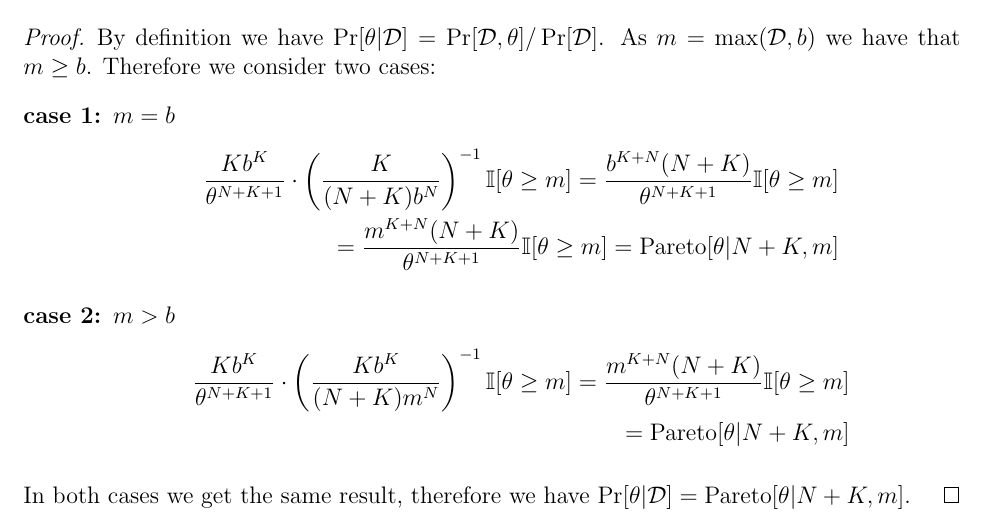
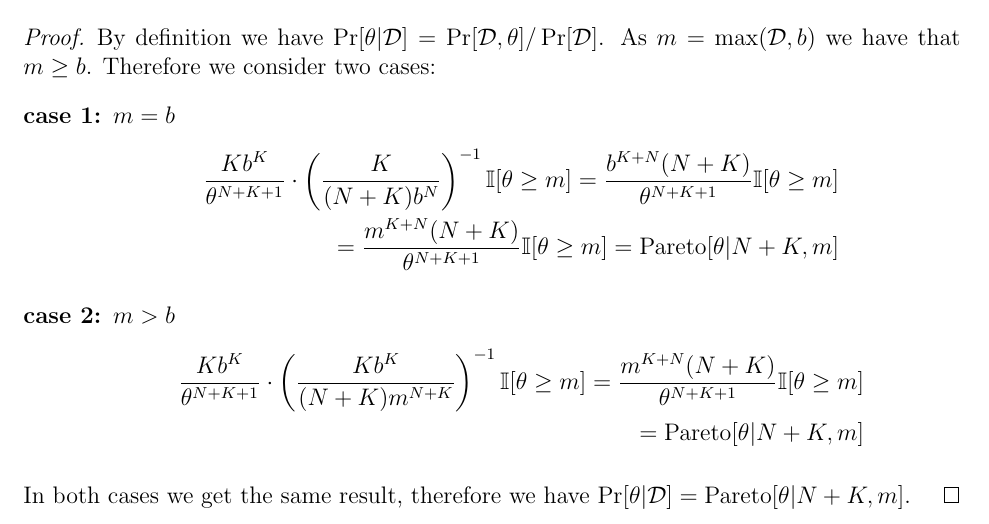
Before and after one commit to quattro/gsustatml, a LaTeX document (chapter3/chapter3.tex): part of page 1 of 2, cut so that both start at the same text. Compiled offline with pdfLaTeX.

Commit message:
fixed 3.9 typo

```diff
--- a/chapter3/chapter3.tex
+++ b/chapter3/chapter3.tex
@@ -46,7 +46,8 @@ As $m = \max (\D, b)$ we have that $m \geq b$. Therefore we consider two cases:
         \end{align*}
     \item[case 2: $m > b$]
         \begin{align*}
-            \frac{Kb^K}{\theta^{N + K + 1}} \cdot \left(\frac{Kb^K}{(N + K)m^N}\right)^{-1} \I[\theta \geq m]
+            \frac{Kb^K}{\theta^{N + K + 1}} \cdot
+                \left(\frac{Kb^K}{(N + K)m^{N+K}}\right)^{-1} \I[\theta \geq m]
             = \frac{m^{K + N}(N+K)}{\theta^{N + K + 1}} \I[\theta \geq m]\\
             = \text{Pareto}[\theta | N + K, m]
         \end{align*}
```
